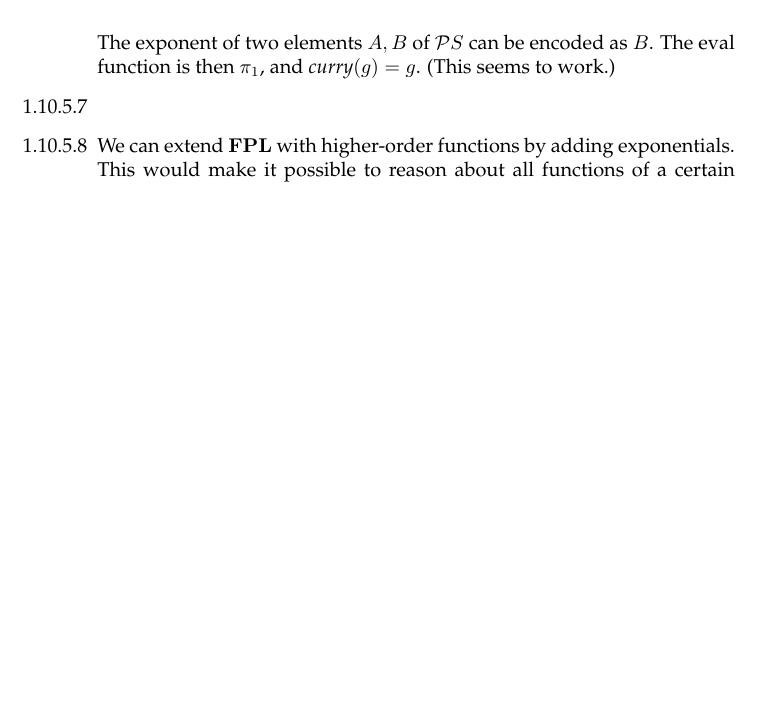
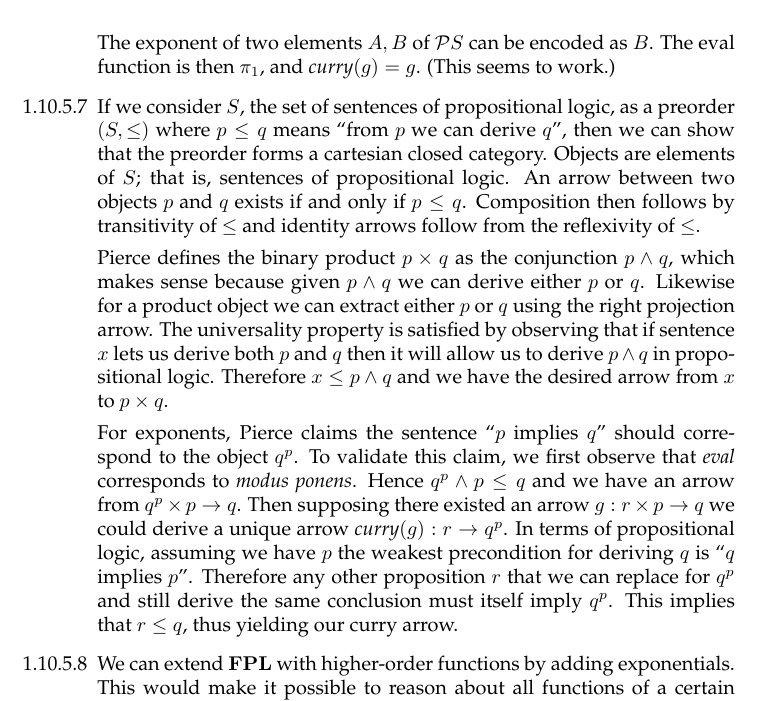
Before and after one commit to bennn/pierce-categories, a LaTeX document (1/1-10.tex): part of page 5 of 5, cut so that both start at the same text, the shorter picture padded with empty space. Compiled offline with pdfLaTeX.

Commit message:
[1-10] propositional logic, exponents still feel weird

```diff
--- a/1/1-10.tex
+++ b/1/1-10.tex
@@ -209,6 +209,25 @@
   (This seems to work.)
 
 \item [1.10.5.7]
+  If we consider $S$, the set of sentences of propositional logic, as a preorder $(S, \le)$ where $p \le q$ means ``from $p$ we can derive $q$'', then we can show that the preorder forms a cartesian closed category.
+  Objects are elements of $S$; that is, sentences of propositional logic.
+  An arrow between two objects $p$ and $q$ exists if and only if $p \le q$.
+  Composition then follows by transitivity of $\le$ and identity arrows follow from the reflexivity of $\le$.
+
+  Pierce defines the binary product $p \times q$ as the conjunction $p \wedge q$, which makes sense because given $p \wedge q$ we can derive either $p$ or $q$.
+  Likewise for a product object we can extract either $p$ or $q$ using the right projection arrow.
+  The universality property is satisfied by observing that if sentence $x$ lets us derive both $p$ and $q$ then it will allow us to derive $p \wedge q$ in propositional logic.
+  Therefore $x \le p \wedge q$ and we have the desired arrow from $x$ to $p \times q$.
+
+  For exponents, Pierce claims the sentence ``$p$ implies $q$'' should correspond to the object $q^p$.
+  To validate this claim, we first observe that $\eval$ corresponds to \emph{modus ponens}.
+  Hence $q^p \wedge p \le q$ and we have an arrow from $q^p \times p \rightarrow q$.
+  Then supposing there existed an arrow $g : r \times p \rightarrow q$ we could derive a unique arrow $\curry{g} : r \rightarrow q^p$.
+  In terms of propositional logic, assuming we have $p$ the weakest precondition for deriving $q$ is ``$q$ implies $p$''.
+  Therefore any other proposition $r$ that we can replace for $q^p$ and still derive the same conclusion must itself imply $q^p$.
+  This implies that $r \le q$, thus yielding our curry arrow.
+
+
 \item [1.10.5.8]
   We can extend $\fpl$ with higher-order functions by adding exponentials.
   This would make it possible to reason about all functions of a certain type, say $\emph{bool} \rightarrow \emph{int}$ in the domain or codomain of an arrow.
```
